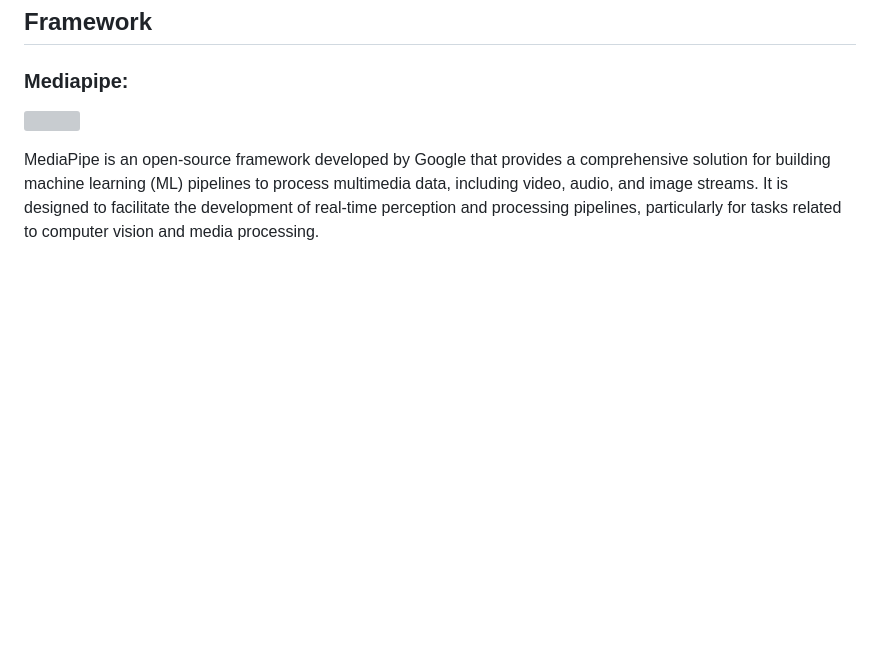
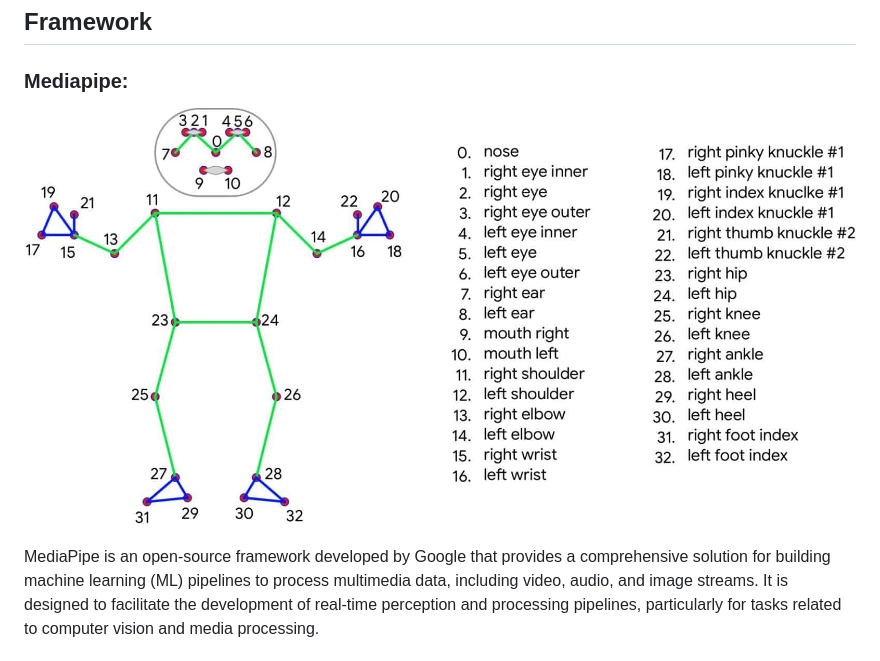
Before and after one commit to Sovik-Ghosh/GymJam-AI-assistant-using-mediapipe, a Markdown page: README.md, the part around the change. Drawn GitHub-style; pictures changed too: assets/pipe.jpeg (added); blank space fills up the shorter version; grey boxes are pictures that could not be loaded.

```diff
--- a/README.md
+++ b/README.md
@@ -46,7 +46,7 @@ Welcome to GymJam, a cutting-edge web application designed to enhance your fitne
 
 ### Mediapipe:
 
-![](assets/human-pose-model.jpg)
+![](assets/pipe.jpeg)
 
 MediaPipe is an open-source framework developed by Google that provides a comprehensive solution for building machine learning (ML) pipelines to process multimedia data, including video, audio, and image streams. It is designed to facilitate the development of real-time perception and processing pipelines, particularly for tasks related to computer vision and media processing.
 
```
